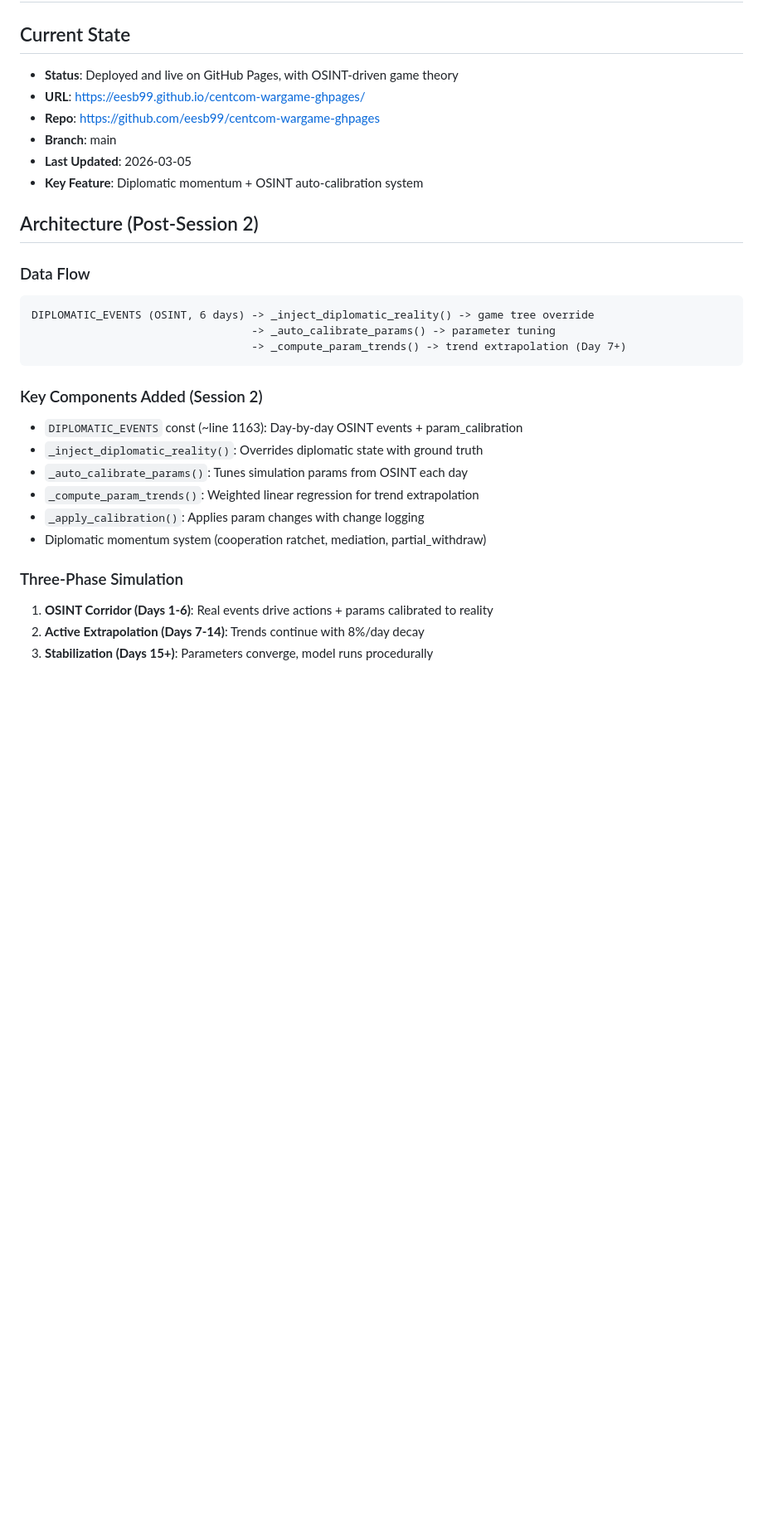
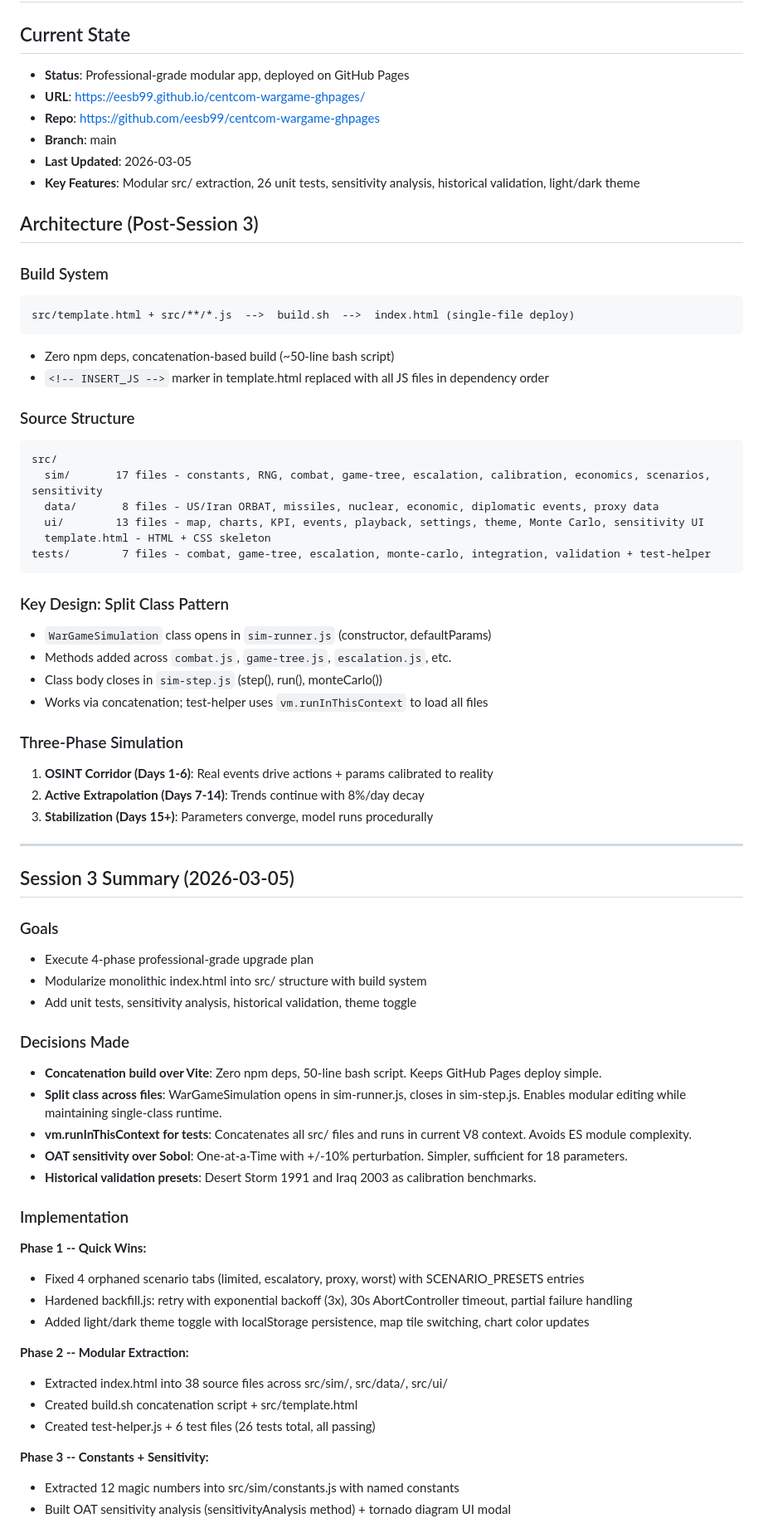
Before and after one commit to eesb99/centcom-wargame-ghpages, a Markdown page: context/claude.md, the part around one of its changes. Shown at 83% size. Drawn GitHub-style; blank space fills up the shorter version.

````diff
--- a/context/claude.md
+++ b/context/claude.md
@@ -2,31 +2,72 @@
 
 ## Current State
 
-- **Status**: Deployed and live on GitHub Pages, with OSINT-driven game theory
+- **Status**: Professional-grade modular app, deployed on GitHub Pages
 - **URL**: https://eesb99.github.io/centcom-wargame-ghpages/
 - **Repo**: https://github.com/eesb99/centcom-wargame-ghpages
 - **Branch**: main
 - **Last Updated**: 2026-03-05
-- **Key Feature**: Diplomatic momentum + OSINT auto-calibration system
+- **Key Features**: Modular src/ extraction, 26 unit tests, sensitivity analysis, historical validation, light/dark theme
 
-## Architecture (Post-Session 2)
+## Architecture (Post-Session 3)
 
-### Data Flow
+### Build System
 ```
-DIPLOMATIC_EVENTS (OSINT, 6 days) -> _inject_diplomatic_reality() -> game tree override
-                                  -> _auto_calibrate_params() -> parameter tuning
-                                  -> _compute_param_trends() -> trend extrapolation (Day 7+)
+src/template.html + src/**/*.js  -->  build.sh  -->  index.html (single-file deploy)
+```
+- Zero npm deps, concatenation-based build (~50-line bash script)
+- `<!-- INSERT_JS -->` marker in template.html replaced with all JS files in dependency order
+
+### Source Structure
+```
+src/
+  sim/       17 files - constants, RNG, combat, game-tree, escalation, calibration, economics, scenarios, sensitivity
+  data/       8 files - US/Iran ORBAT, missiles, nuclear, economic, diplomatic events, proxy data
+  ui/        13 files - map, charts, KPI, events, playback, settings, theme, Monte Carlo, sensitivity UI
+  template.html - HTML + CSS skeleton
+tests/        7 files - combat, game-tree, escalation, monte-carlo, integration, validation + test-helper
 ```
 
-### Key Components Added (Session 2)
-- `DIPLOMATIC_EVENTS` const (~line 1163): Day-by-day OSINT events + param_calibration
-- `_inject_diplomatic_reality()`: Overrides diplomatic state with ground truth
-- `_auto_calibrate_params()`: Tunes simulation params from OSINT each day
-- `_compute_param_trends()`: Weighted linear regression for trend extrapolation
-- `_apply_calibration()`: Applies param changes with change logging
-- Diplomatic momentum system (cooperation ratchet, mediation, partial_withdraw)
+### Key Design: Split Class Pattern
+- `WarGameSimulation` class opens in `sim-runner.js` (constructor, defaultParams)
+- Methods added across `combat.js`, `game-tree.js`, `escalation.js`, etc.
+- Class body closes in `sim-step.js` (step(), run(), monteCarlo())
+- Works via concatenation; test-helper uses `vm.runInThisContext` to load all files
 
 ### Three-Phase Simulation
 1. **OSINT Corridor (Days 1-6)**: Real events drive actions + params calibrated to reality
 2. **Active Extrapolation (Days 7-14)**: Trends continue with 8%/day decay
 3. **Stabilization (Days 15+)**: Parameters converge, model runs procedurally
+
+---
+
+## Session 3 Summary (2026-03-05)
+
+### Goals
+- Execute 4-phase professional-grade upgrade plan
+- Modularize monolithic index.html into src/ structure with build system
+- Add unit tests, sensitivity analysis, historical validation, theme toggle
+
+### Decisions Made
+- **Concatenation build over Vite**: Zero npm deps, 50-line bash script. Keeps GitHub Pages deploy simple.
+- **Split class across files**: WarGameSimulation opens in sim-runner.js, closes in sim-step.js. Enables modular editing while maintaining single-class runtime.
+- **vm.runInThisContext for tests**: Concatenates all src/ files and runs in current V8 context. Avoids ES module complexity.
+- **OAT sensitivity over Sobol**: One-at-a-Time with +/-10% perturbation. Simpler, sufficient for 18 parameters.
+- **Historical validation presets**: Desert Storm 1991 and Iraq 2003 as calibration benchmarks.
+
+### Implementation
+
+**Phase 1 -- Quick Wins:**
+- Fixed 4 orphaned scenario tabs (limited, escalatory, proxy, worst) with SCENARIO_PRESETS entries
+- Hardened backfill.js: retry with exponential backoff (3x), 30s AbortController timeout, partial failure handling
+- Added light/dark theme toggle with localStorage persistence, map tile switching, chart color updates
+
+**Phase 2 -- Modular Extraction:**
+- Extracted index.html into 38 source files across src/sim/, src/data/, src/ui/
+- Created build.sh concatenation script + src/template.html
+- Created test-helper.js + 6 test files (26 tests total, all passing)
+
+**Phase 3 -- Constants + Sensitivity:**
+- Extracted 12 magic numbers into src/sim/constants.js with named constants
+- Built OAT sensitivity analysis (sensitivityAnalysis method) + tornado diagram UI modal
+
````
Also changed, not shown: other parts of context/claude.md (+25 -0 lines), context/progress.md (+42 -1 lines).
